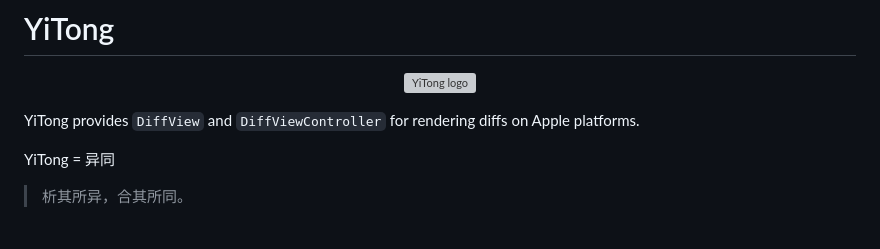
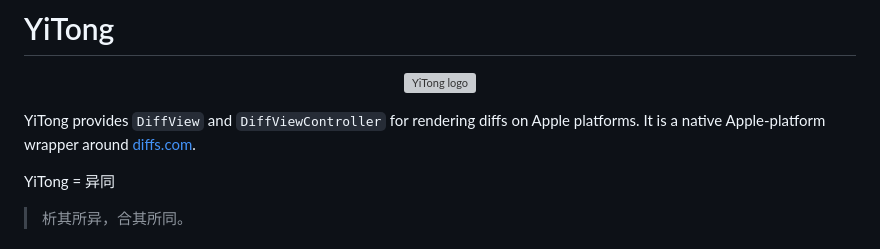
Before and after one commit to onevcat/YiTong, a Markdown page: README.md, the part around the change. GitHub-like rendering; grey boxes are pictures that could not be loaded.

Commit message:
Clarify diffs.com integration in README

```diff
--- a/README.md
+++ b/README.md
@@ -5,6 +5,7 @@
 </p>
 
 YiTong provides `DiffView` and `DiffViewController` for rendering diffs on Apple platforms.
+It is a native Apple-platform wrapper around [diffs.com](https://diffs.com/).
 
 YiTong = 异同
 > 析其所异，合其所同。
```
